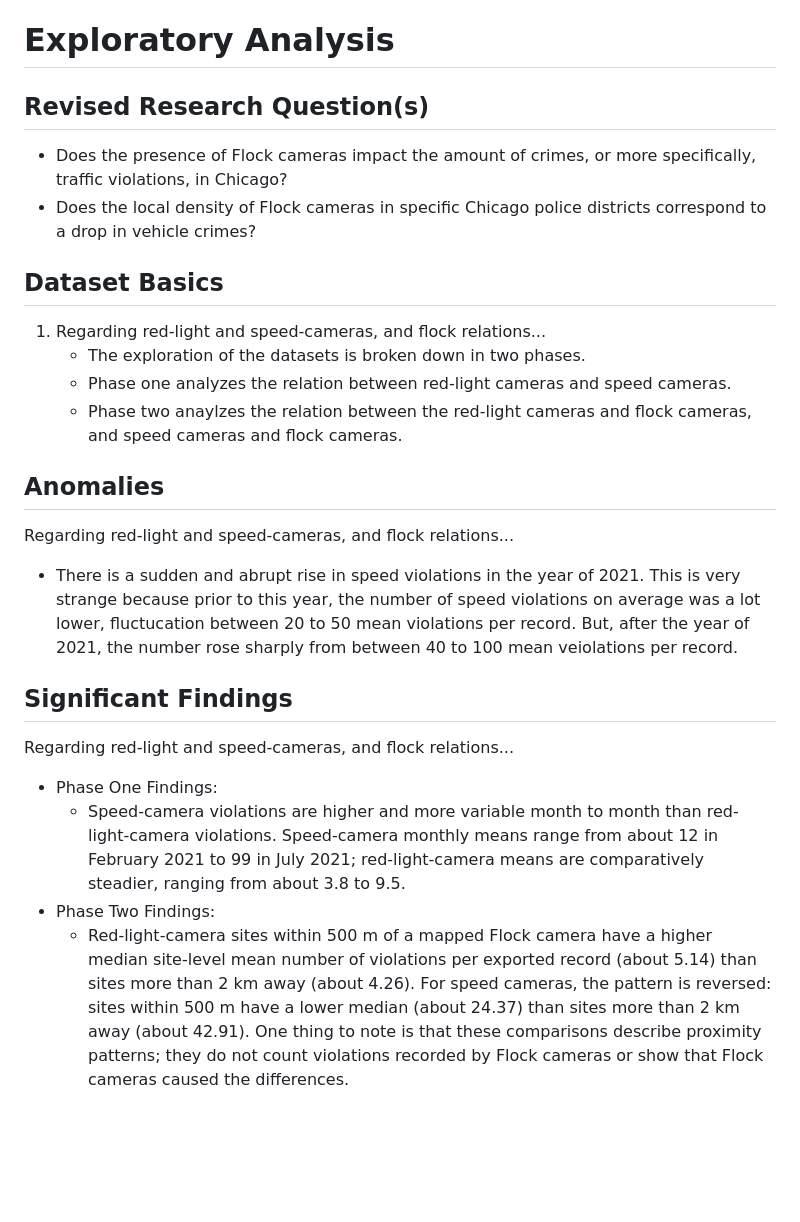
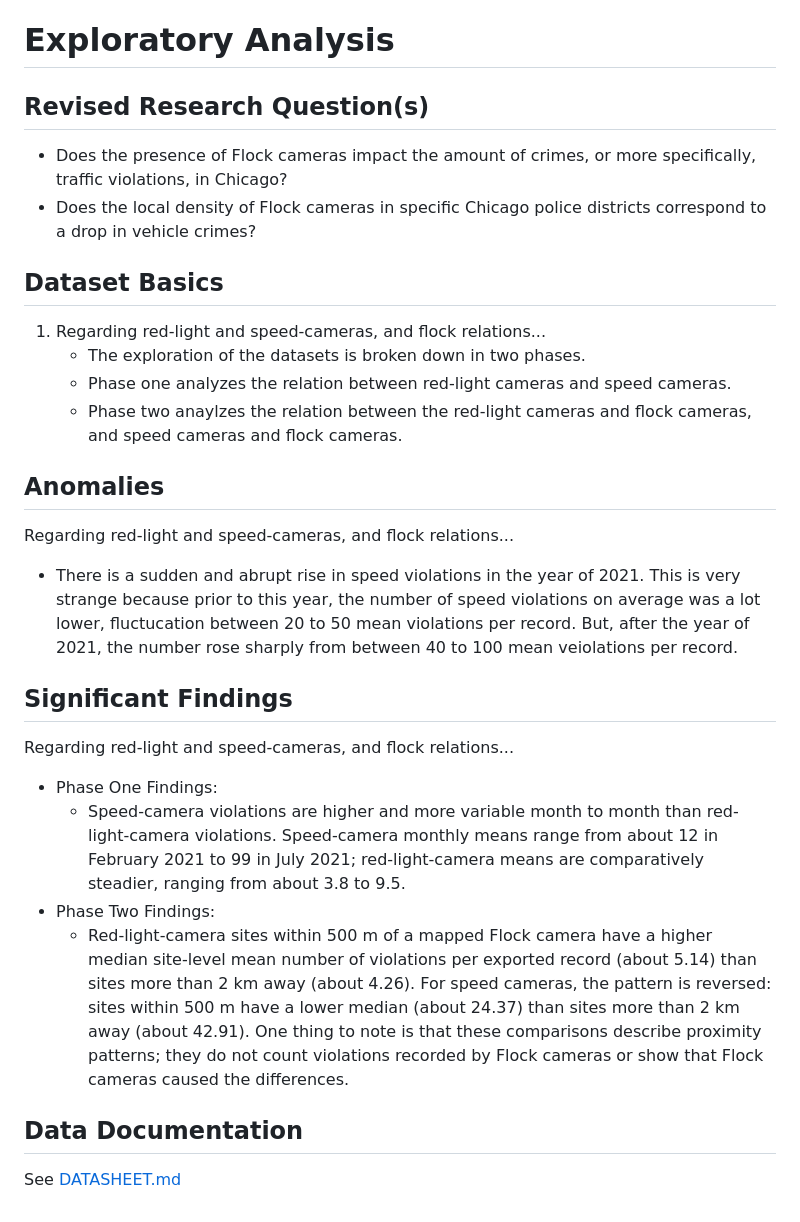
Before and after one commit to mariotinoco517/CS418-flock-group-1, a Markdown page: README.md, the part around the change. Drawn GitHub-style; blank space fills up the shorter version.

Commit message:
link to datatasheet in readme

```diff
--- a/README.md
+++ b/README.md
@@ -37,22 +37,34 @@ Repository for use for flock group 1 in CS418
 - speed_violations_150000.csv: 150,000 rows and 9 columns: Each row is a different reported violation. Important columns will be Address (str), Camera ID (int), Violation Date (str), Violations (int), and Location (str).
 
 # Exploratory Analysis<br/>
+
 ## Revised Research Question(s)
+
 - Does the presence of Flock cameras impact the amount of crimes, or more specifically, traffic violations, in Chicago?<br/>
 - Does the local density of Flock cameras in specific Chicago police districts correspond to a drop in vehicle crimes?
+
 ## Dataset Basics<br/>
+
 1. Regarding red-light and speed-cameras, and flock relations...
    - The exploration of the datasets is broken down in two phases.
    - Phase one analyzes the relation between red-light cameras and speed cameras.
    - Phase two anaylzes the relation between the red-light cameras and flock cameras, and speed cameras and flock cameras.
 
 ## Anomalies<br/>
+
 Regarding red-light and speed-cameras, and flock relations...
+
 - There is a sudden and abrupt rise in speed violations in the year of 2021. This is very strange because prior to this year, the number of speed violations on average was a lot lower, fluctucation between 20 to 50 mean violations per record. But, after the year of 2021, the number rose sharply from between 40 to 100 mean veiolations per record.
 
 ## Significant Findings<br/>
+
 Regarding red-light and speed-cameras, and flock relations...
+
 - Phase One Findings:
   - Speed-camera violations are higher and more variable month to month than red-light-camera violations. Speed-camera monthly means range from about 12 in February 2021 to 99 in July 2021; red-light-camera means are comparatively steadier, ranging from about 3.8 to 9.5.
 - Phase Two Findings:
-   - Red-light-camera sites within 500 m of a mapped Flock camera have a higher median site-level mean number of violations per exported record (about 5.14) than sites more than 2 km away (about 4.26). For speed cameras, the pattern is reversed: sites within 500 m have a lower median (about 24.37) than sites more than 2 km away (about 42.91). One thing to note is that these comparisons describe proximity patterns; they do not count violations recorded by Flock cameras or show that Flock cameras caused the differences.
+  - Red-light-camera sites within 500 m of a mapped Flock camera have a higher median site-level mean number of violations per exported record (about 5.14) than sites more than 2 km away (about 4.26). For speed cameras, the pattern is reversed: sites within 500 m have a lower median (about 24.37) than sites more than 2 km away (about 42.91). One thing to note is that these comparisons describe proximity patterns; they do not count violations recorded by Flock cameras or show that Flock cameras caused the differences.
+
+## Data Documentation
+
+See [DATASHEET.md](DATASHEET.md)
```
